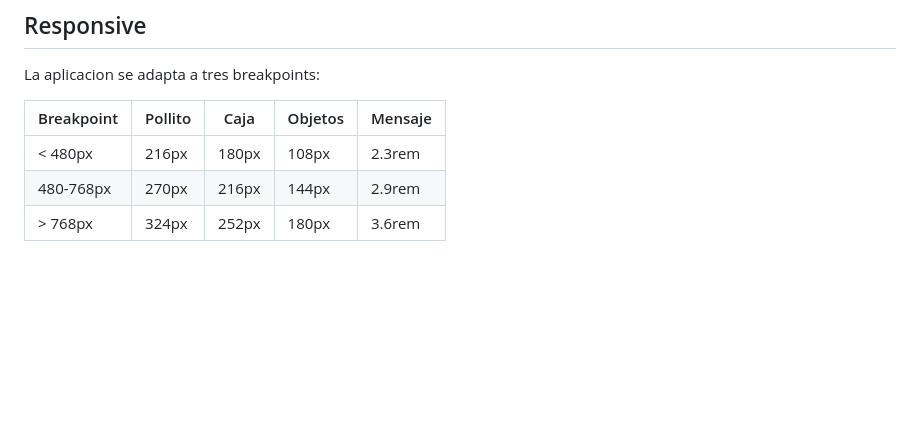
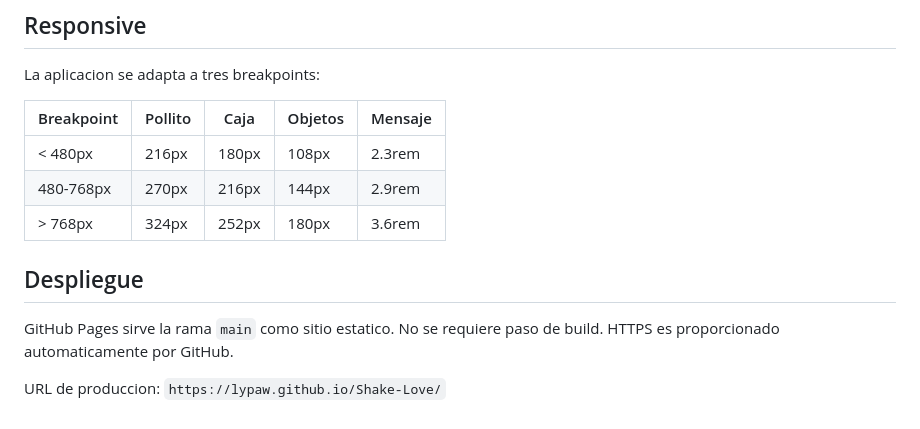
Before and after one commit to LyPaw/Shake-Love, a Markdown page: README.md, the part around one of its changes. Rendered like a GitHub page; blank space fills up the shorter version.

```diff
--- a/README.md
+++ b/README.md
@@ -117,3 +139,9 @@ La aplicacion se adapta a tres breakpoints:
 | < 480px | 216px | 180px | 108px | 2.3rem |
 | 480-768px | 270px | 216px | 144px | 2.9rem |
 | > 768px | 324px | 252px | 180px | 3.6rem |
+
+## Despliegue
+
+GitHub Pages sirve la rama `main` como sitio estatico. No se requiere paso de build. HTTPS es proporcionado automaticamente por GitHub.
+
+URL de produccion: `https://lypaw.github.io/Shake-Love/`
```
Also changed, not shown: other parts of README.md (+22 -0 lines).
